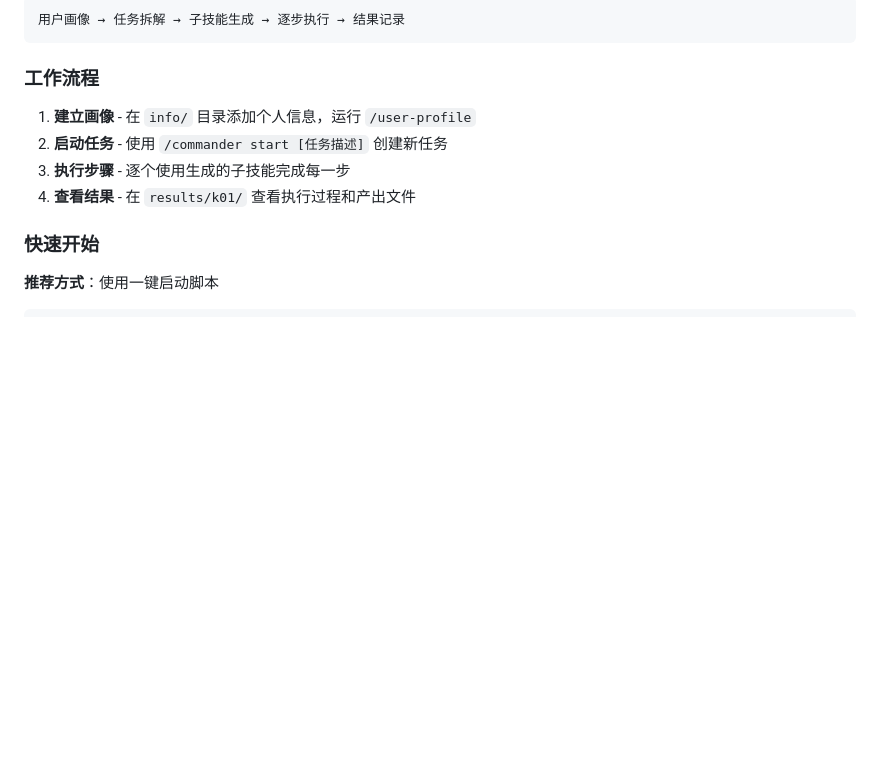
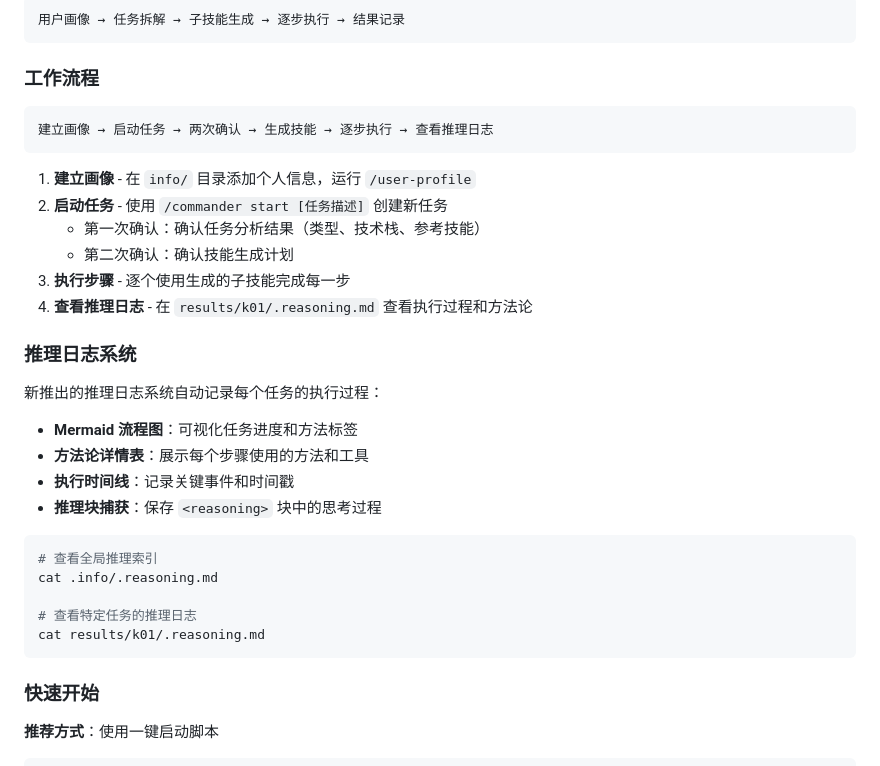
Before and after one commit to gqy20/Skills_demo, a Markdown page: README.md, the part around one of its changes. Drawn GitHub-style; blank space fills up the shorter version.

````diff
--- a/README.md
+++ b/README.md
@@ -91,10 +99,33 @@ flowchart TB
 
 ### 工作流程
 
+```
+建立画像 → 启动任务 → 两次确认 → 生成技能 → 逐步执行 → 查看推理日志
+```
+
 1. **建立画像** - 在 `info/` 目录添加个人信息，运行 `/user-profile`
 2. **启动任务** - 使用 `/commander start [任务描述]` 创建新任务
+   - 第一次确认：确认任务分析结果（类型、技术栈、参考技能）
+   - 第二次确认：确认技能生成计划
 3. **执行步骤** - 逐个使用生成的子技能完成每一步
-4. **查看结果** - 在 `results/k01/` 查看执行过程和产出文件
+4. **查看推理日志** - 在 `results/k01/.reasoning.md` 查看执行过程和方法论
+
+### 推理日志系统
+
+新推出的推理日志系统自动记录每个任务的执行过程：
+
+- **Mermaid 流程图**：可视化任务进度和方法标签
+- **方法论详情表**：展示每个步骤使用的方法和工具
+- **执行时间线**：记录关键事件和时间戳
+- **推理块捕获**：保存 `<reasoning>` 块中的思考过程
+
+```bash
+# 查看全局推理索引
+cat .info/.reasoning.md
+
+# 查看特定任务的推理日志
+cat results/k01/.reasoning.md
+```
 
 ### 快速开始
 
````
Also changed, not shown: other parts of README.md (+38 -16 lines), docs/hooks.md (+91 -10 lines).
